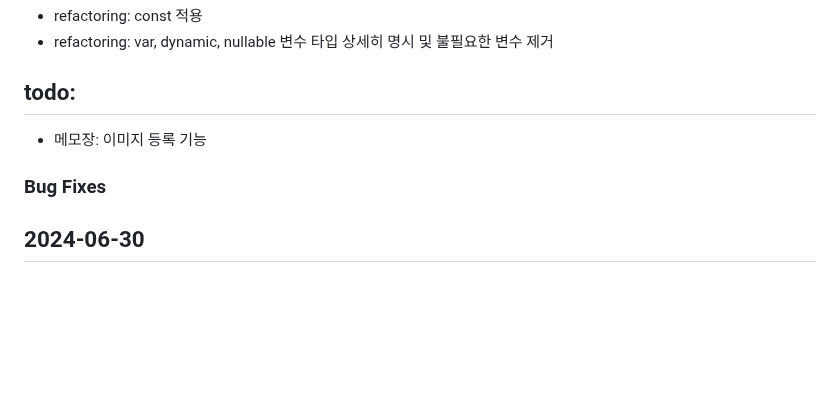
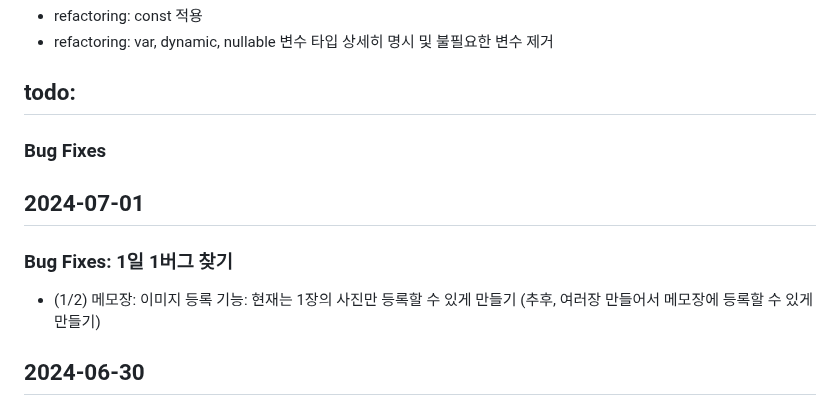
Before and after one commit to MinJaehyun/simple_note, a Markdown page: README.md, the part around the change. Rendered like a GitHub page; blank space fills up the shorter version.

Commit message:
image picker 설정

```diff
--- a/README.md
+++ b/README.md
@@ -7,8 +7,12 @@
 - refactoring: const 적용
 - refactoring: var, dynamic, nullable 변수 타입 상세히 명시 및 불필요한 변수 제거
 ## todo:
-- 메모장: 이미지 등록 기능
 ### Bug Fixes
+
+
+## 2024-07-01
+### Bug Fixes: 1일 1버그 찾기
+- (1/2) 메모장: 이미지 등록 기능: 현재는 1장의 사진만 등록할 수 있게 만들기 (추후, 여러장 만들어서 메모장에 등록할 수 있게 만들기)
 
 
 ## 2024-06-30
```
